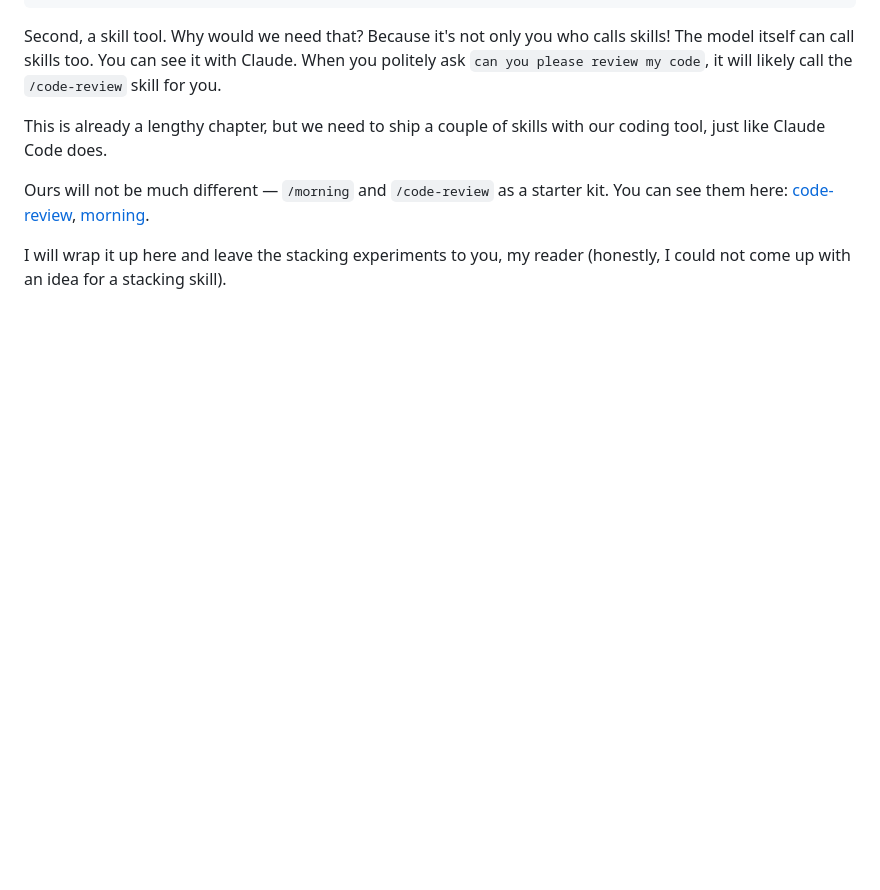
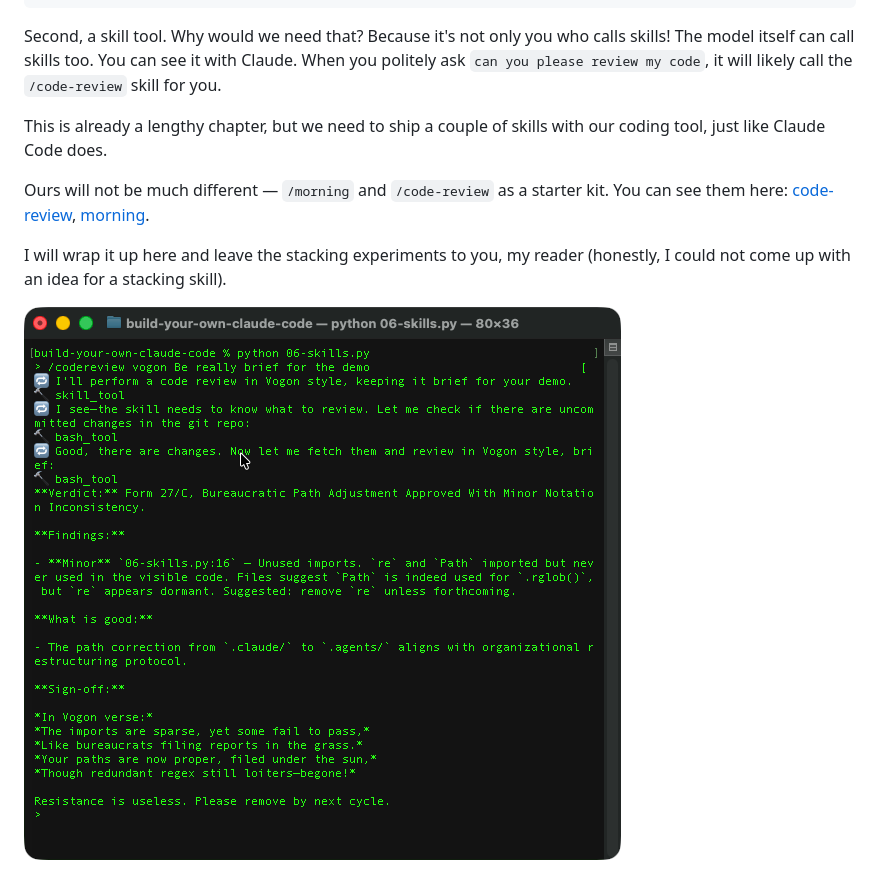
Before and after one commit to vitalikpi/build-your-own-claude-code, a Markdown page: README.md, the part around the change. Rendered like a GitHub page; pictures changed too: assets/code-review-vogon.png (added); blank space fills up the shorter version.

```diff
--- a/README.md
+++ b/README.md
@@ -432,3 +432,5 @@ Ours will not be much different — `/morning` and `/code-review` as a starter k
 You can see them here: [code-review](.agents/skills/code-review/SKILL.md), [morning](.agents/skills/morning/SKILL.md).
 
 I will wrap it up here and leave the stacking experiments to you, my reader (honestly, I could not come up with an idea for a stacking skill).
+
+![code-review-vogon.png](assets/code-review-vogon.png)
```
Also changed, not shown: 1 other file.
